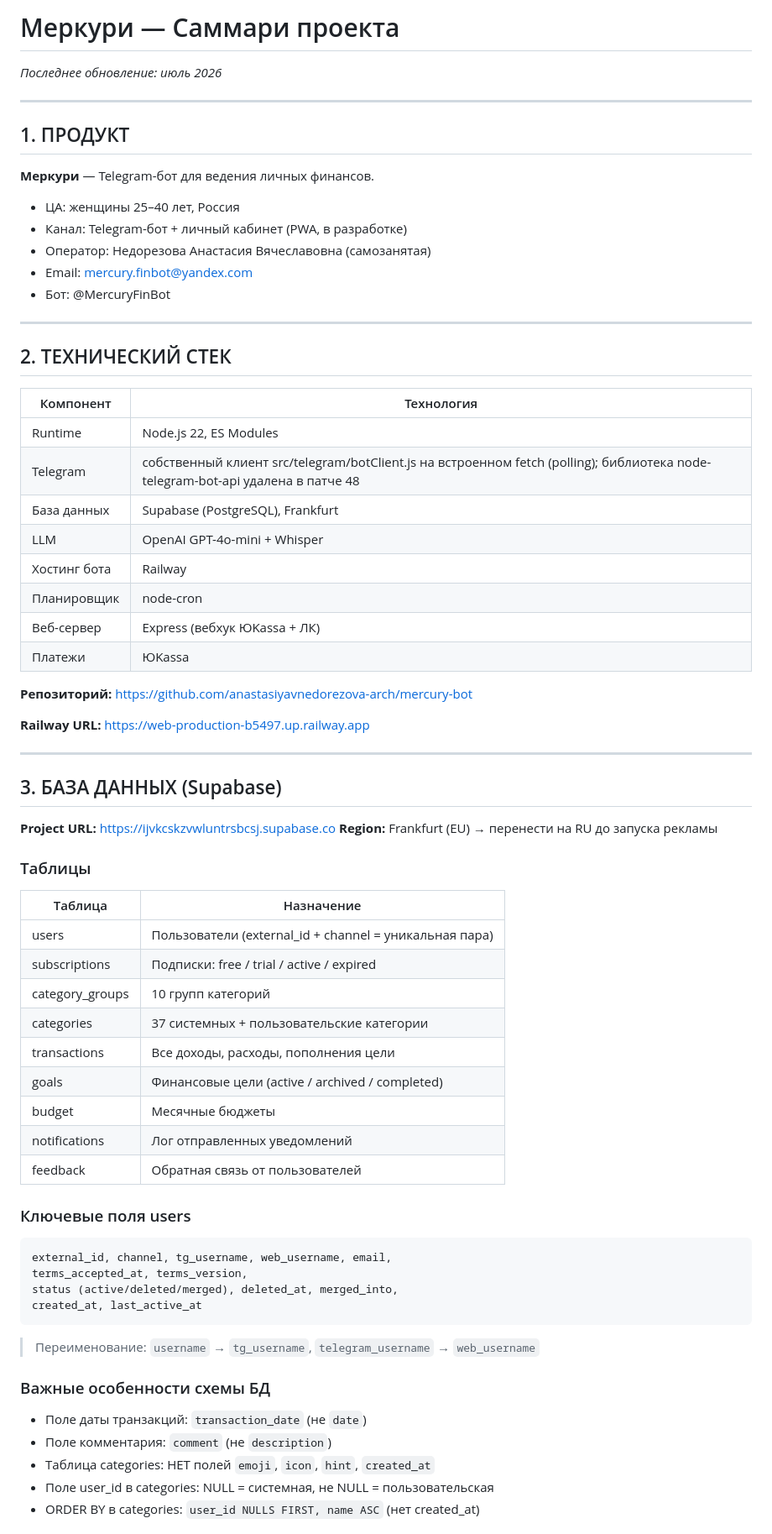
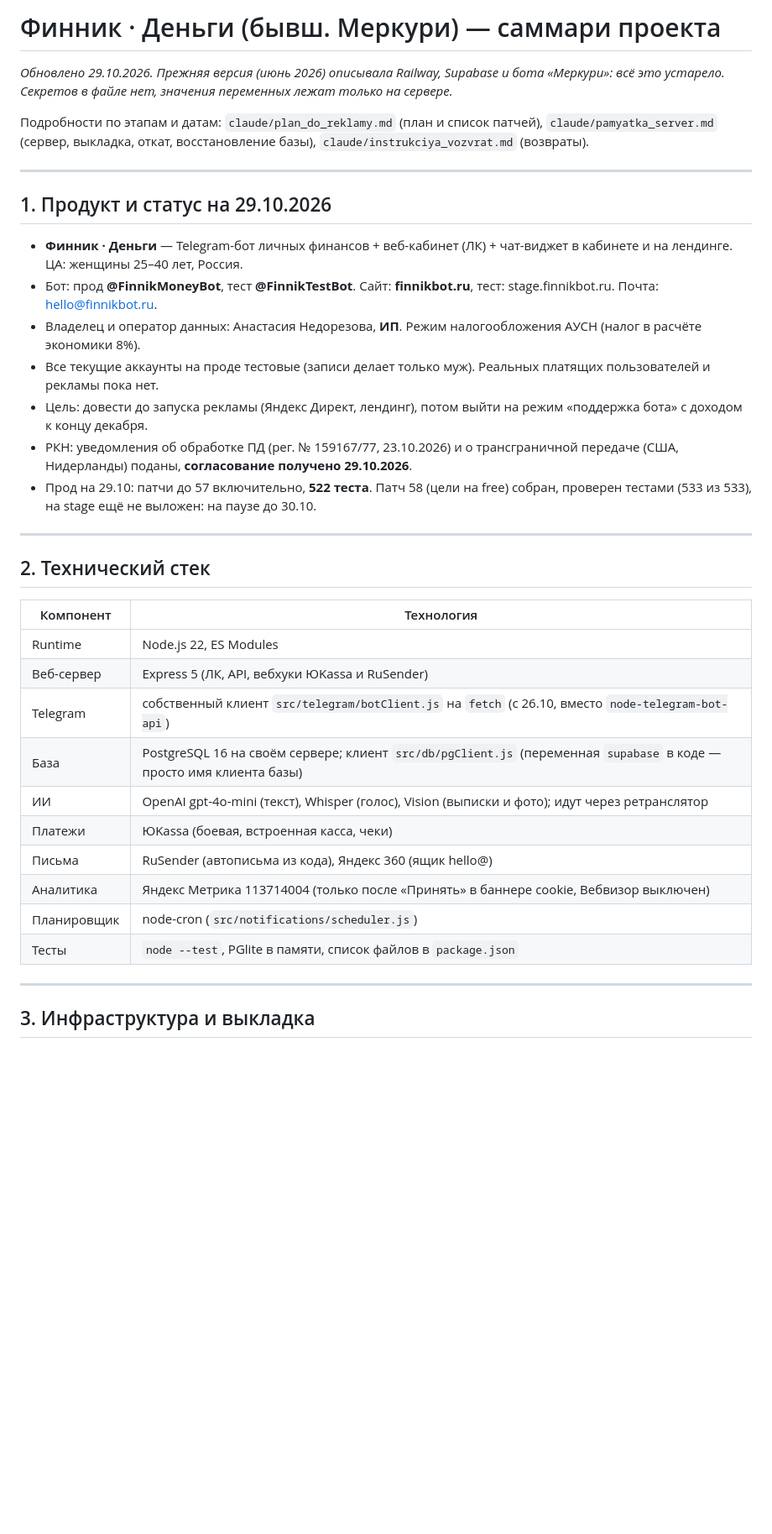
Before and after one commit to anastasiyavnedorezova-arch/mercury-bot, a Markdown page: mercury_project_summary.md, the part around one of its changes. Shown at 84% size. Drawn GitHub-style; blank space fills up the shorter version.

Commit message:
docs: обновлено саммари проекта на 29.10.2026
Co-Authored-By: Claude Sonnet 4.6 <noreply@anthropic.com>

````diff
--- a/mercury_project_summary.md
+++ b/mercury_project_summary.md
@@ -1,70 +1,38 @@
-# Меркури — Саммари проекта
-*Последнее обновление: июль 2026*
+# Финник · Деньги (бывш. Меркури) — саммари проекта
+*Обновлено 29.10.2026. Прежняя версия (июнь 2026) описывала Railway, Supabase и бота «Меркури»: всё это устарело. Секретов в файле нет, значения переменных лежат только на сервере.*
+
+Подробности по этапам и датам: `claude/plan_do_reklamy.md` (план и список патчей), `claude/pamyatka_server.md` (сервер, выкладка, откат, восстановление базы), `claude/instrukciya_vozvrat.md` (возвраты).
 
 ---
 
-## 1. ПРОДУКТ
+## 1. Продукт и статус на 29.10.2026
 
-**Меркури** — Telegram-бот для ведения личных финансов.
-- ЦА: женщины 25–40 лет, Россия
-- Канал: Telegram-бот + личный кабинет (PWA, в разработке)
-- Оператор: Недорезова Анастасия Вячеславовна (самозанятая)
-- Email: mercury.finbot@yandex.com
-- Бот: @MercuryFinBot
+- **Финник · Деньги** — Telegram-бот личных финансов + веб-кабинет (ЛК) + чат-виджет в кабинете и на лендинге. ЦА: женщины 25–40 лет, Россия.
+- Бот: прод **@FinnikMoneyBot**, тест **@FinnikTestBot**. Сайт: **finnikbot.ru**, тест: stage.finnikbot.ru. Почта: hello@finnikbot.ru.
+- Владелец и оператор данных: Анастасия Недорезова, **ИП**. Режим налогообложения АУСН (налог в расчёте экономики 8%).
+- Все текущие аккаунты на проде тестовые (записи делает только муж). Реальных платящих пользователей и рекламы пока нет.
+- Цель: довести до запуска рекламы (Яндекс Директ, лендинг), потом выйти на режим «поддержка бота» с доходом к концу декабря.
+- РКН: уведомления об обработке ПД (рег. № 159167/77, 23.10.2026) и о трансграничной передаче (США, Нидерланды) поданы, **согласование получено 29.10.2026**.
+- Прод на 29.10: патчи до 57 включительно, **522 теста**. Патч 58 (цели на free) собран, проверен тестами (533 из 533), на stage ещё не выложен: на паузе до 30.10.
 
 ---
 
-## 2. ТЕХНИЧЕСКИЙ СТЕК
+## 2. Технический стек
 
 | Компонент | Технология |
-|-----------|-----------|
+|---|---|
 | Runtime | Node.js 22, ES Modules |
-| Telegram | собственный клиент src/telegram/botClient.js на встроенном fetch (polling); библиотека node-telegram-bot-api удалена в патче 48 |
-| База данных | Supabase (PostgreSQL), Frankfurt |
-| LLM | OpenAI GPT-4o-mini + Whisper |
-| Хостинг бота | Railway |
-| Планировщик | node-cron |
-| Веб-сервер | Express (вебхук ЮKassa + ЛК) |
-| Платежи | ЮKassa |
-
-**Репозиторий:** https://github.com/anastasiyavnedorezova-arch/mercury-bot
-
-**Railway URL:** https://web-production-b5497.up.railway.app
+| Веб-сервер | Express 5 (ЛК, API, вебхуки ЮKassa и RuSender) |
+| Telegram | собственный клиент `src/telegram/botClient.js` на `fetch` (с 26.10, вместо `node-telegram-bot-api`) |
+| База | PostgreSQL 16 на своём сервере; клиент `src/db/pgClient.js` (переменная `supabase` в коде — просто имя клиента базы) |
+| ИИ | OpenAI gpt-4o-mini (текст), Whisper (голос), Vision (выписки и фото); идут через ретранслятор |
+| Платежи | ЮKassa (боевая, встроенная касса, чеки) |
+| Письма | RuSender (автописьма из кода), Яндекс 360 (ящик hello@) |
+| Аналитика | Яндекс Метрика 113714004 (только после «Принять» в баннере cookie, Вебвизор выключен) |
+| Планировщик | node-cron (`src/notifications/scheduler.js`) |
+| Тесты | `node --test`, PGlite в памяти, список файлов в `package.json` |
 
 ---
 
-## 3. БАЗА ДАННЫХ (Supabase)
+## 3. Инфраструктура и выкладка
 
-**Project URL:** https://ijvkcskzvwluntrsbcsj.supabase.co
-**Region:** Frankfurt (EU) → перенести на RU до запуска рекламы
-
-### Таблицы
-
-| Таблица | Назначение |
-|---------|-----------|
-| users | Пользователи (external_id + channel = уникальная пара) |
-| subscriptions | Подписки: free / trial / active / expired |
-| category_groups | 10 групп категорий |
-| categories | 37 системных + пользовательские категории |
-| transactions | Все доходы, расходы, пополнения цели |
-| goals | Финансовые цели (active / archived / completed) |
-| budget | Месячные бюджеты |
-| notifications | Лог отправленных уведомлений |
-| feedback | Обратная связь от пользователей |
-
-### Ключевые поля users
-```
-external_id, channel, tg_username, web_username, email,
-terms_accepted_at, terms_version,
-status (active/deleted/merged), deleted_at, merged_into,
-created_at, last_active_at
-```
-> Переименование: `username` → `tg_username`, `telegram_username` → `web_username`
-
-### Важные особенности схемы БД
-- Поле даты транзакций: `transaction_date` (не `date`)
-- Поле комментария: `comment` (не `description`)
-- Таблица categories: НЕТ полей `emoji`, `icon`, `hint`, `created_at`
-- Поле user_id в categories: NULL = системная, не NULL = пользовательская
-- ORDER BY в categories: `user_id NULLS FIRST, name ASC` (нет created_at)
-
````
Also changed, not shown: other parts of mercury_project_summary.md (+103 -363 lines).
